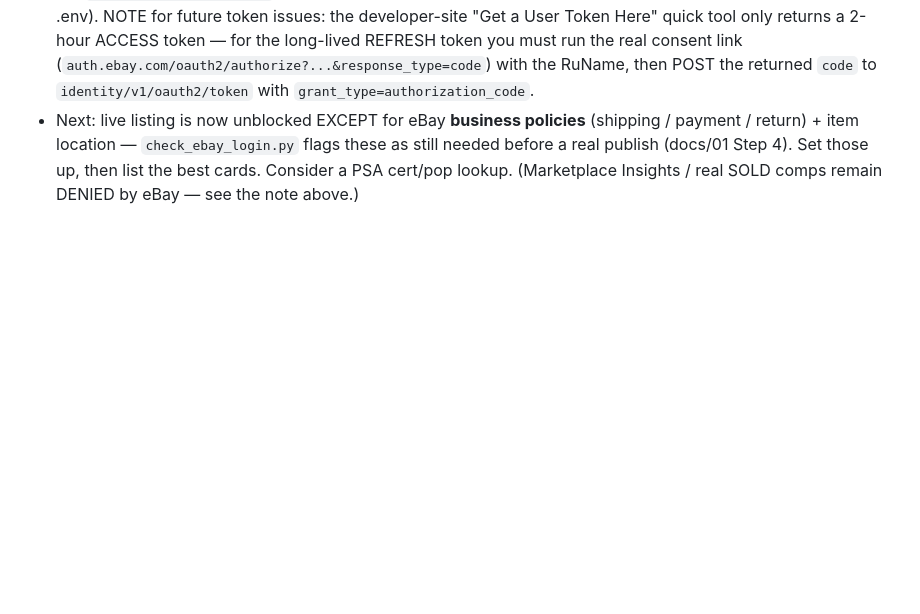
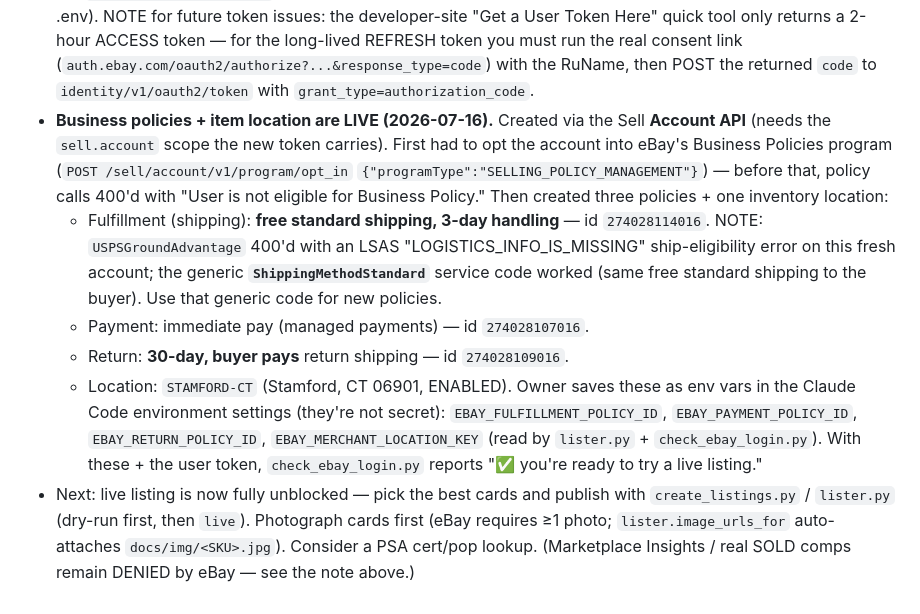
Before and after one commit to mcdermottj639/Ebay, a Markdown page: CLAUDE.md, the part around the change. GitHub-like rendering; blank space fills up the shorter version.

Commit message:
Record eBay business policies + item location now live (#35)
Opted the account into SELLING_POLICY_MANAGEMENT and created shipping
(free standard, 3-day handling), payment (immediate), and return (30-day,
buyer pays) policies plus a Stamford, CT inventory location via the Sell
Account API. Documents the USPSGroundAdvantage LSAS workaround (use the
generic ShippingMethodStandard code) and the four env vars lister.py reads.
check_ebay_login.py now reports ready-to-list.


Claude-Session: https://claude.ai/code/session_01HuVcgZGiVZoMfqoJDMfzdh

Co-authored-by: Claude <noreply@anthropic.com>

```diff
--- a/CLAUDE.md
+++ b/CLAUDE.md
@@ -512,8 +512,28 @@ listing, deal-finding). Python 3, standard-library-first, no framework.
   (`auth.ebay.com/oauth2/authorize?...&response_type=code`) with the RuName, then
   POST the returned `code` to `identity/v1/oauth2/token` with
   `grant_type=authorization_code`.
-- Next: live listing is now unblocked EXCEPT for eBay **business policies**
-  (shipping / payment / return) + item location — `check_ebay_login.py` flags
-  these as still needed before a real publish (docs/01 Step 4). Set those up,
-  then list the best cards. Consider a PSA cert/pop lookup. (Marketplace
-  Insights / real SOLD comps remain DENIED by eBay — see the note above.)
+- **Business policies + item location are LIVE (2026-07-16).** Created via the
+  Sell **Account API** (needs the `sell.account` scope the new token carries).
+  First had to opt the account into eBay's Business Policies program
+  (`POST /sell/account/v1/program/opt_in` `{"programType":"SELLING_POLICY_MANAGEMENT"}`)
+  — before that, policy calls 400'd with "User is not eligible for Business
+  Policy." Then created three policies + one inventory location:
+    - Fulfillment (shipping): **free standard shipping, 3-day handling** —
+      id `274028114016`. NOTE: `USPSGroundAdvantage` 400'd with an LSAS
+      "LOGISTICS_INFO_IS_MISSING" ship-eligibility error on this fresh account;
+      the generic **`ShippingMethodStandard`** service code worked (same free
+      standard shipping to the buyer). Use that generic code for new policies.
+    - Payment: immediate pay (managed payments) — id `274028107016`.
+    - Return: **30-day, buyer pays** return shipping — id `274028109016`.
+    - Location: `STAMFORD-CT` (Stamford, CT 06901, ENABLED).
+  Owner saves these as env vars in the Claude Code environment settings (they're
+  not secret): `EBAY_FULFILLMENT_POLICY_ID`, `EBAY_PAYMENT_POLICY_ID`,
+  `EBAY_RETURN_POLICY_ID`, `EBAY_MERCHANT_LOCATION_KEY` (read by `lister.py` +
+  `check_ebay_login.py`). With these + the user token, `check_ebay_login.py`
+  reports "✅ you're ready to try a live listing."
+- Next: live listing is now fully unblocked — pick the best cards and publish
+  with `create_listings.py` / `lister.py` (dry-run first, then `live`).
+  Photograph cards first (eBay requires ≥1 photo; `lister.image_urls_for`
+  auto-attaches `docs/img/<SKU>.jpg`). Consider a PSA cert/pop lookup.
+  (Marketplace Insights / real SOLD comps remain DENIED by eBay — see the note
+  above.)
```
